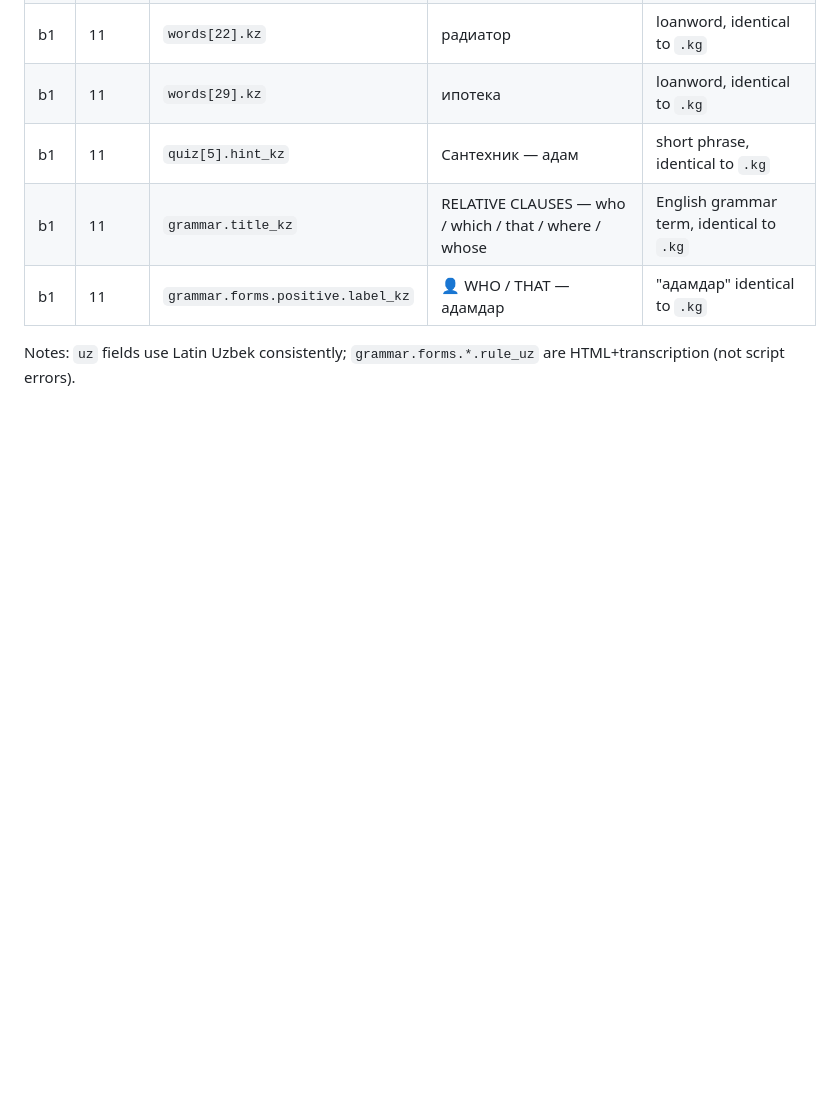
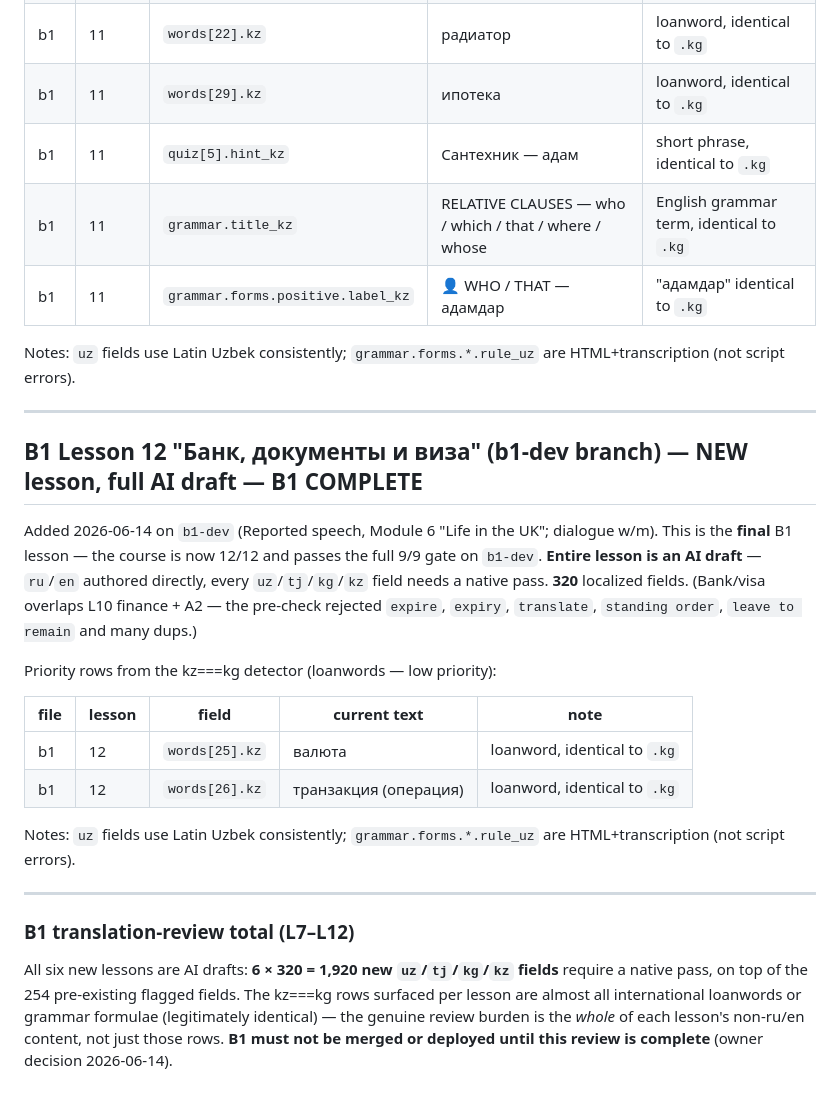
Before and after one commit to zoiruk/farm-english, a Markdown page: specs/translation_review.md, the part around the change. Rendered like a GitHub page; blank space fills up the shorter version.

```diff
--- a/specs/translation_review.md
+++ b/specs/translation_review.md
@@ -406,3 +406,32 @@ Priority rows from the kz===kg detector (loanwords / grammar labels — low prio
 | b1 | 11 | `grammar.forms.positive.label_kz` | 👤 WHO / THAT — адамдар | "адамдар" identical to `.kg` |
 
 Notes: `uz` fields use Latin Uzbek consistently; `grammar.forms.*.rule_uz` are HTML+transcription (not script errors).
+
+---
+
+## B1 Lesson 12 "Банк, документы и виза" (b1-dev branch) — NEW lesson, full AI draft — B1 COMPLETE
+
+Added 2026-06-14 on `b1-dev` (Reported speech, Module 6 "Life in the UK"; dialogue w/m).
+This is the **final** B1 lesson — the course is now 12/12 and passes the full 9/9 gate on `b1-dev`.
+**Entire lesson is an AI draft** — `ru`/`en` authored directly, every `uz`/`tj`/`kg`/`kz` field needs
+a native pass. **320** localized fields. (Bank/visa overlaps L10 finance + A2 — the pre-check rejected
+`expire`, `expiry`, `translate`, `standing order`, `leave to remain` and many dups.)
+
+Priority rows from the kz===kg detector (loanwords — low priority):
+
+| file | lesson | field | current text | note |
+|------|--------|-------|--------------|------|
+| b1 | 12 | `words[25].kz` | валюта | loanword, identical to `.kg` |
+| b1 | 12 | `words[26].kz` | транзакция (операция) | loanword, identical to `.kg` |
+
+Notes: `uz` fields use Latin Uzbek consistently; `grammar.forms.*.rule_uz` are HTML+transcription (not script errors).
+
+---
+
+### B1 translation-review total (L7–L12)
+
+All six new lessons are AI drafts: **6 × 320 = 1,920 new `uz`/`tj`/`kg`/`kz` fields** require a native
+pass, on top of the 254 pre-existing flagged fields. The kz===kg rows surfaced per lesson are almost
+all international loanwords or grammar formulae (legitimately identical) — the genuine review burden is
+the *whole* of each lesson's non-ru/en content, not just those rows. **B1 must not be merged or
+deployed until this review is complete** (owner decision 2026-06-14).
```
Also changed, not shown: RELEASE_NOTES.md (+18 -13 lines).
